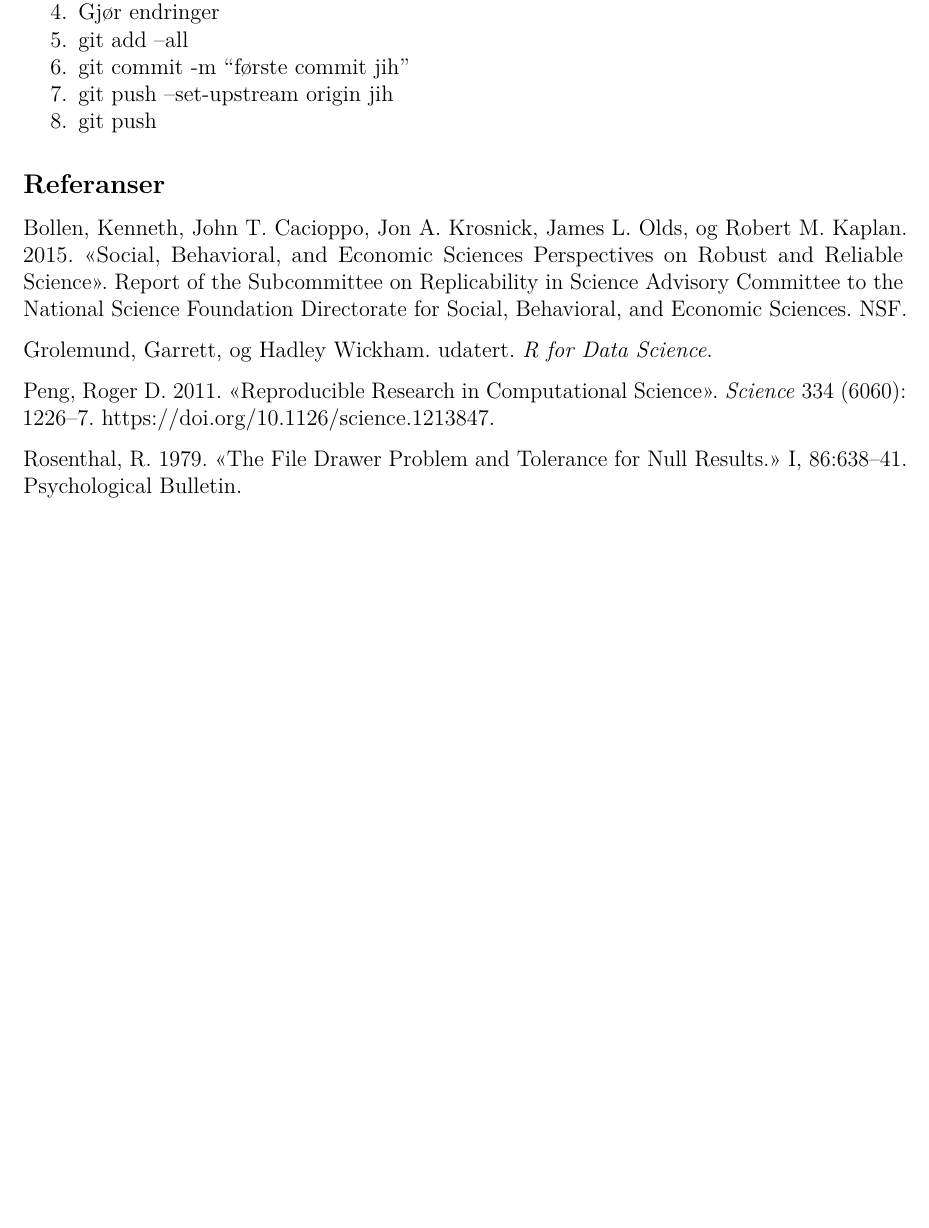
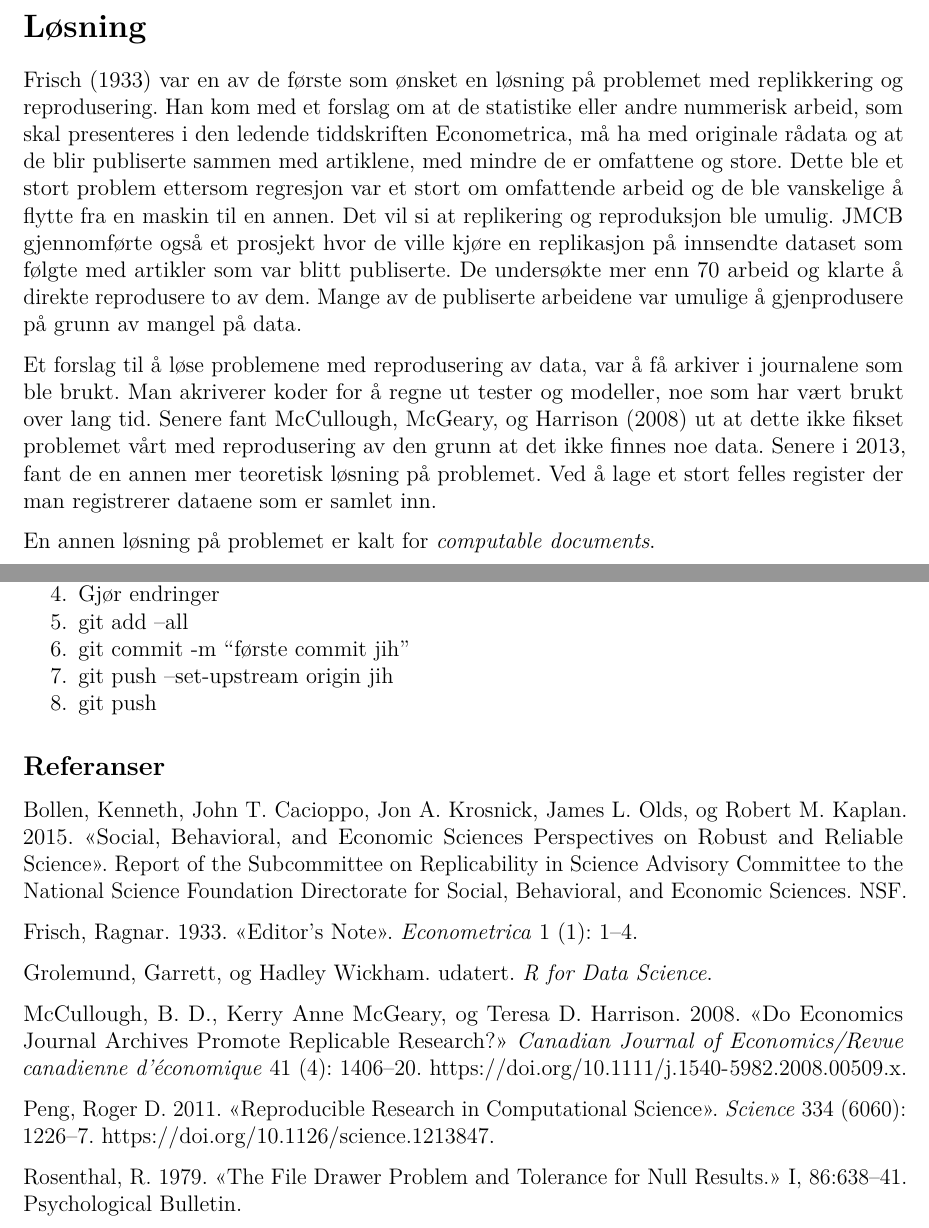
Before and after one commit to agjest/Masterr, a LaTeX document (jih.tex): part of page 6 of 6 before the commit and two parts of pages 6 and 7 of 7 after it, the two joined at a grey line, cut at the place of the change, the shorter picture padded with empty space. Compiled offline with pdfLaTeX.

Commit message:
Løsning på problemet

```diff
--- a/jih.tex
+++ b/jih.tex
@@ -223,6 +223,36 @@ tidligere nevnte forskningen.
 
 \newpage
 
+\hypertarget{luxf8sning}{%
+\section{Løsning}\label{luxf8sning}}
+
+Frisch (1933) var en av de første som ønsket en løsning på problemet med
+replikkering og reprodusering. Han kom med et forslag om at de
+statistike eller andre nummerisk arbeid, som skal presenteres i den
+ledende tiddskriften Econometrica, må ha med originale rådata og at de
+blir publiserte sammen med artiklene, med mindre de er omfattene og
+store. Dette ble et stort problem ettersom regresjon var et stort om
+omfattende arbeid og de ble vanskelige å flytte fra en maskin til en
+annen. Det vil si at replikering og reproduksjon ble umulig. JMCB
+gjennomførte også et prosjekt hvor de ville kjøre en replikasjon på
+innsendte dataset som følgte med artikler som var blitt publiserte. De
+undersøkte mer enn 70 arbeid og klarte å direkte reprodusere to av dem.
+Mange av de publiserte arbeidene var umulige å gjenprodusere på grunn av
+mangel på data.
+
+Et forslag til å løse problemene med reprodusering av data, var å få
+arkiver i journalene som ble brukt. Man akriverer koder for å regne ut
+tester og modeller, noe som har vært brukt over lang tid. Senere fant
+McCullough, McGeary, og Harrison (2008) ut at dette ikke fikset
+problemet vårt med reprodusering av den grunn at det ikke finnes noe
+data. Senere i 2013, fant de en annen mer teoretisk løsning på
+problemet. Ved å lage et stort felles register der man registrerer
+dataene som er samlet inn.
+
+En annen løsning på problemet er kalt for \emph{computable documents}.
+
+\newpage
+
 \hypertarget{avslutning}{%
 \section{Avslutning}\label{avslutning}}
 
@@ -265,9 +295,18 @@ on Replicability in Science Advisory Committee to the National Science
 Foundation Directorate for Social, Behavioral, and Economic Sciences.
 NSF.
 
+\leavevmode\hypertarget{ref-frisch1933}{}%
+Frisch, Ragnar. 1933. «Editor's Note». \emph{Econometrica} 1 (1): 1--4.
+
 \leavevmode\hypertarget{ref-grolemund}{}%
 Grolemund, Garrett, og Hadley Wickham. udatert. \emph{R for Data
 Science}.
+
+\leavevmode\hypertarget{ref-mccullough2008}{}%
+McCullough, B. D., Kerry Anne McGeary, og Teresa D. Harrison. 2008. «Do
+Economics Journal Archives Promote Replicable Research?» \emph{Canadian
+Journal of Economics/Revue canadienne d'économique} 41 (4): 1406--20.
+\url{https://doi.org/10.1111/j.1540-5982.2008.00509.x}.
 
 \leavevmode\hypertarget{ref-peng2011}{}%
 Peng, Roger D. 2011. «Reproducible Research in Computational Science».
```
Also changed, not shown: 3 other files.
